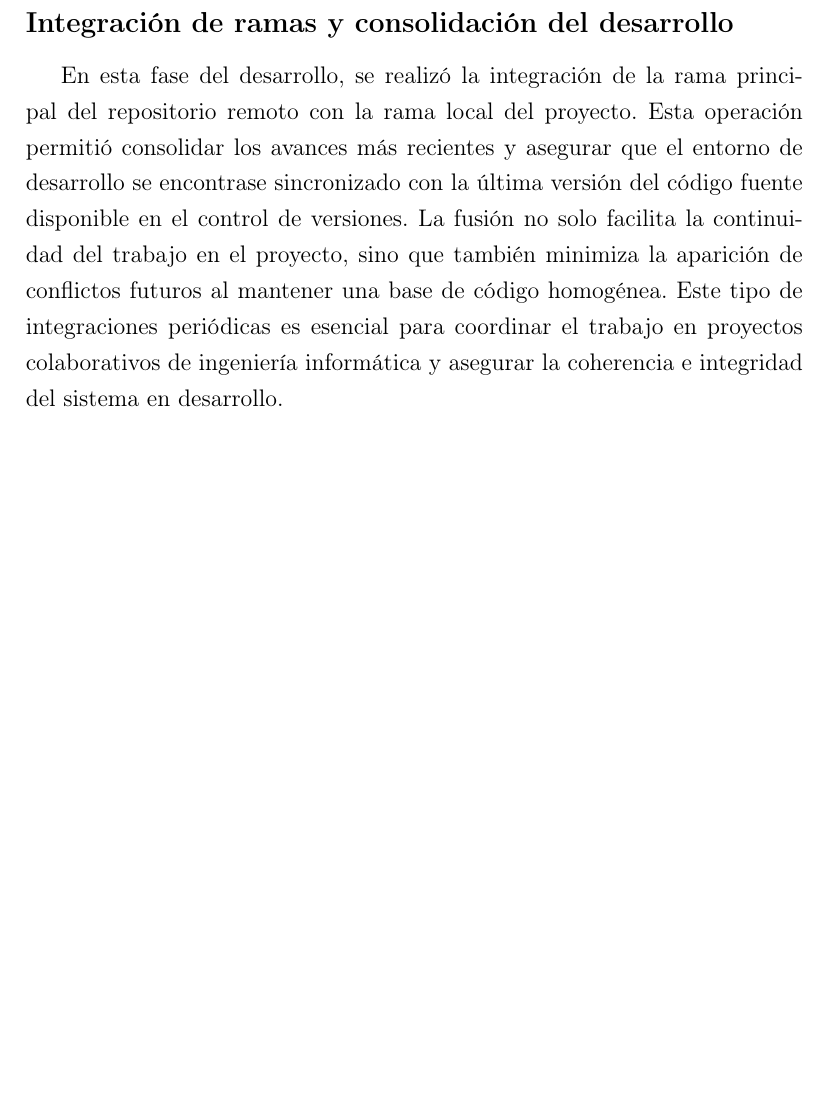
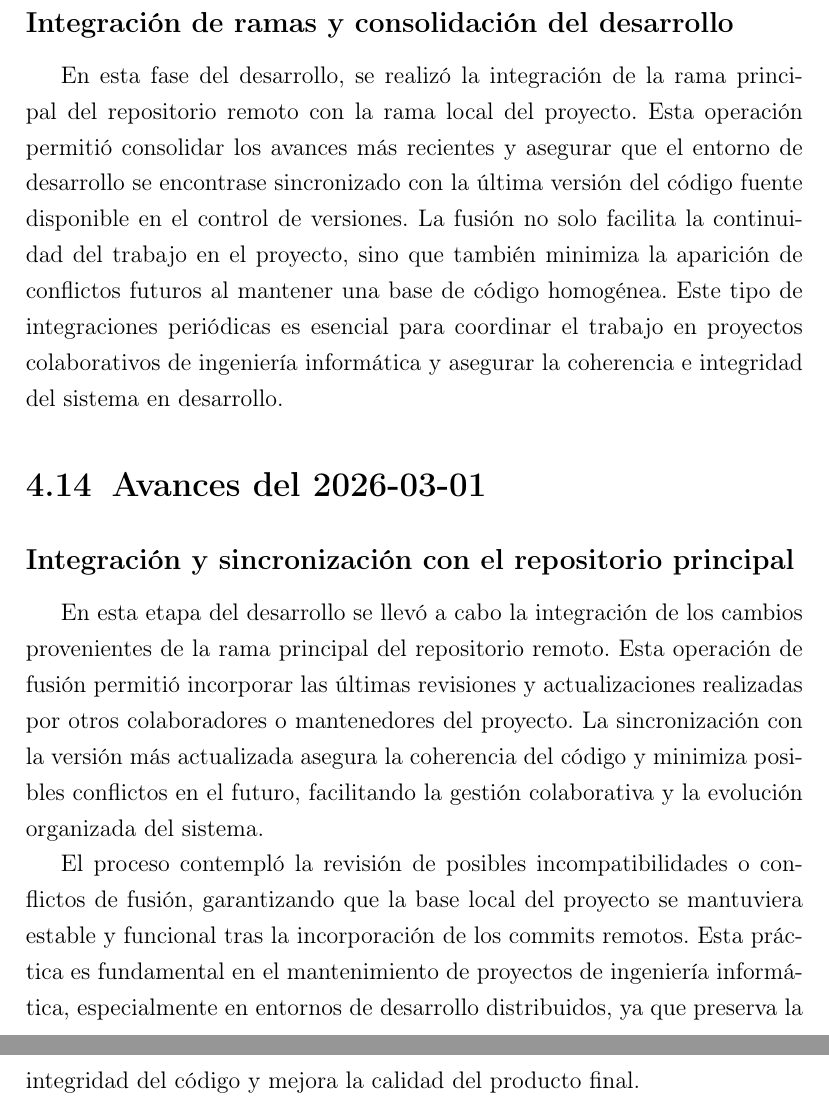
Before and after one commit to AkaruiKyuketsuki/MusictoSound, a LaTeX document (docs/main.tex, which reads docs/capitulos/04_desarrollo.tex): part of page 19 of 21 before the commit and two parts of pages 19 and 20 of 22 after it, the two joined at a grey line, cut so that both start at the same text, the shorter picture padded with empty space. Compiled offline with pdfLaTeX.

Commit message:
ci: auto update memoria

```diff
--- a/docs/capitulos/04_desarrollo.tex
+++ b/docs/capitulos/04_desarrollo.tex
@@ -168,3 +168,11 @@ Se implementaron controles específicos que permiten al usuario cambiar entre la
 
 \subsection*{Integración de ramas y consolidación del desarrollo}
 En esta fase del desarrollo, se realizó la integración de la rama principal del repositorio remoto con la rama local del proyecto. Esta operación permitió consolidar los avances más recientes y asegurar que el entorno de desarrollo se encontrase sincronizado con la última versión del código fuente disponible en el control de versiones. La fusión no solo facilita la continuidad del trabajo en el proyecto, sino que también minimiza la aparición de conflictos futuros al mantener una base de código homogénea. Este tipo de integraciones periódicas es esencial para coordinar el trabajo en proyectos colaborativos de ingeniería informática y asegurar la coherencia e integridad del sistema en desarrollo.
+
+\section{Avances del 2026-03-01}
+
+\subsection*{Integración y sincronización con el repositorio principal}
+
+En esta etapa del desarrollo se llevó a cabo la integración de los cambios provenientes de la rama principal del repositorio remoto. Esta operación de fusión permitió incorporar las últimas revisiones y actualizaciones realizadas por otros colaboradores o mantenedores del proyecto. La sincronización con la versión más actualizada asegura la coherencia del código y minimiza posibles conflictos en el futuro, facilitando la gestión colaborativa y la evolución organizada del sistema.
+
+El proceso contempló la revisión de posibles incompatibilidades o conflictos de fusión, garantizando que la base local del proyecto se mantuviera estable y funcional tras la incorporación de los commits remotos. Esta práctica es fundamental en el mantenimiento de proyectos de ingeniería informática, especialmente en entornos de desarrollo distribuidos, ya que preserva la integridad del código y mejora la calidad del producto final.
```
Also changed, not shown: 1 other file.
